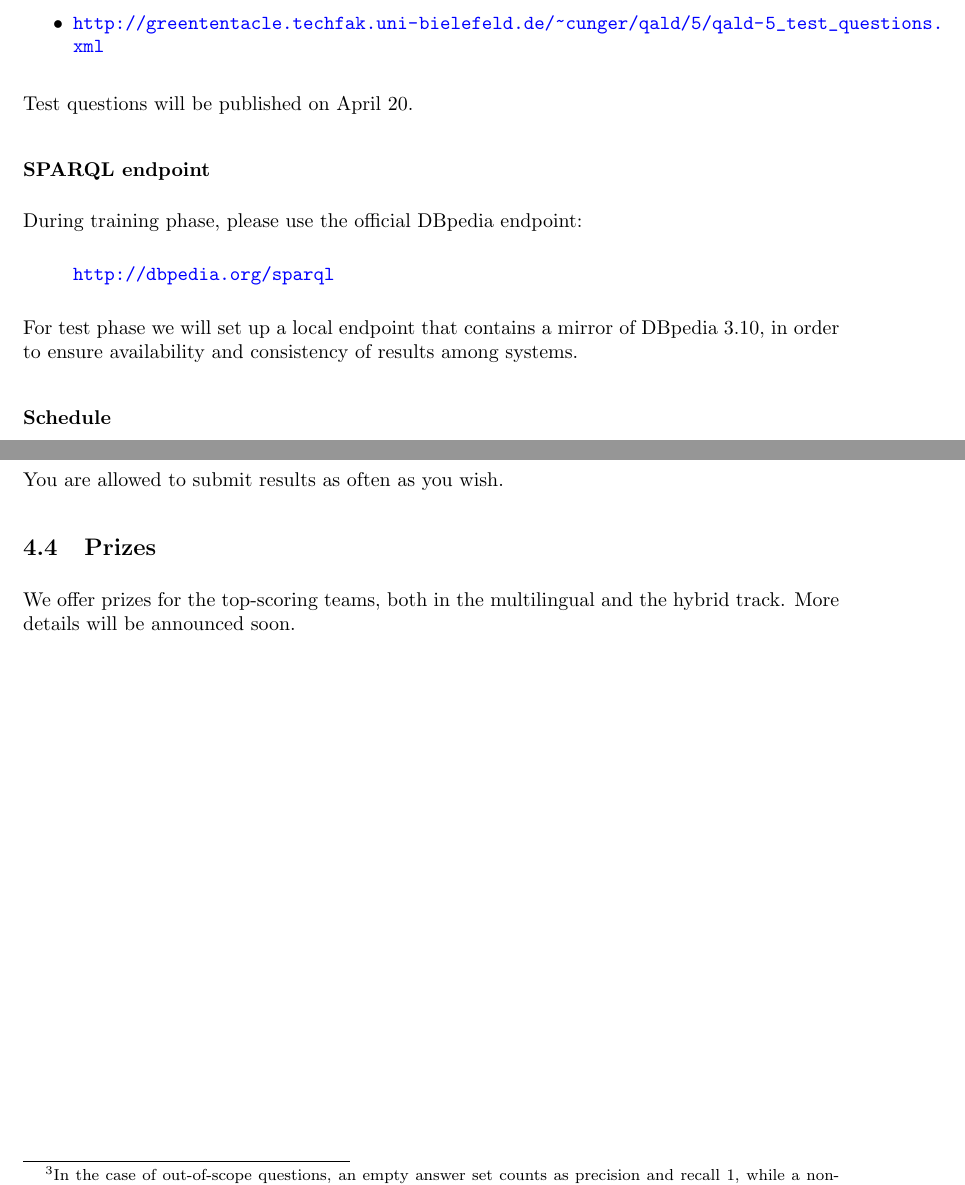
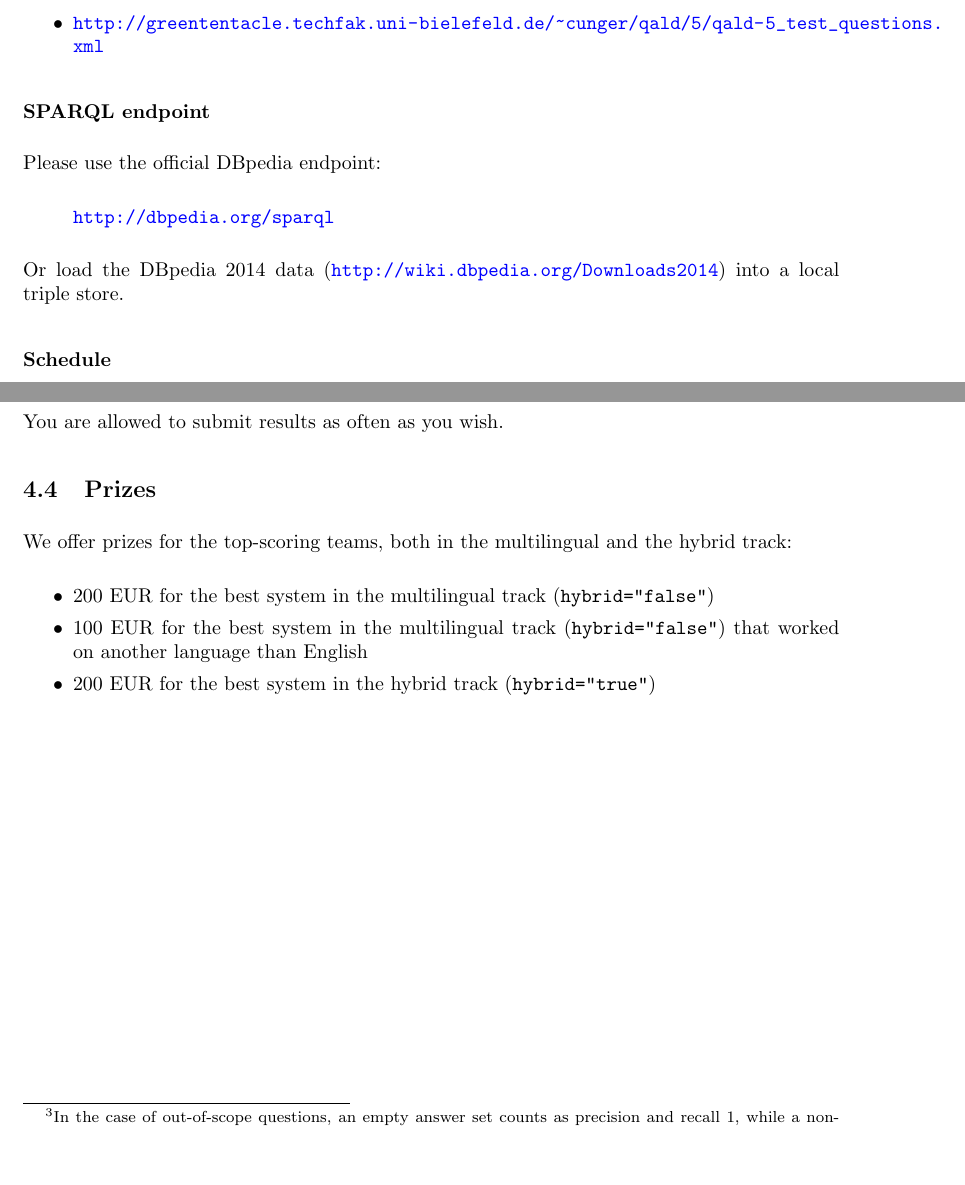
Before and after one commit to ag-sc/QALD, a LaTeX document (5/documents/qald-5.tex, which reads 5/documents/task.tex): two parts of pages 3 and 11 of 14, joined at a grey line, cut so that both start at the same text, the shorter picture padded with empty space. Compiled offline with pdfLaTeX.

Commit message:
update QALD-5 instructions (for test phase)

```diff
--- a/5/documents/qald-5.tex
+++ b/5/documents/qald-5.tex
@@ -124,17 +124,14 @@ and \emph{hybrid questions} that require both structured (RDF) and unstructured
 \begin{itemize}
 \item \url{http://greententacle.techfak.uni-bielefeld.de/~cunger/qald/5/qald-5_test_questions.xml}
 \end{itemize}
-Test questions will be published on April 20.
-
 
 \subsubsection*{SPARQL endpoint}
 
-During training phase, please use the official DBpedia endpoint:
+Please use the official DBpedia endpoint:
 \begin{itemize}
 \item[] \url{http://dbpedia.org/sparql}
 \end{itemize}
-For test phase we will set up a local endpoint that contains a mirror of DBpedia 3.10,
-in order to ensure availability and consistency of results among systems.
+Or load the DBpedia 2014 data (\url{http://wiki.dbpedia.org/Downloads2014}) into a local triple store.
 
 %%%%%%%%%%%%%%%
 \subsubsection*{Schedule}
--- a/5/documents/task.tex
+++ b/5/documents/task.tex
@@ -94,4 +94,9 @@ You are allowed to submit results as often as you wish.
 
 \subsection{Prizes}
 
-We offer prizes for the top-scoring teams, both in the multilingual and the hybrid track. More details will be announced soon.
+We offer prizes for the top-scoring teams, both in the multilingual and the hybrid track:
+\begin{itemize}
+\item 200 EUR for the best system in the multilingual track (\texttt{hybrid="false"})
+\item 100 EUR for the best system in the multilingual track (\texttt{hybrid="false"}) that worked on another language than English
+\item 200 EUR for the best system in the hybrid track (\texttt{hybrid="true"})
+\end{itemize}
```
Also changed, not shown: 5/documents/data.tex (+0 -1 lines), 5/documents/qald-5.pdf, 5/documents/qald-5.tex (7 more changed lines), 5/documents/task.tex (2 more changed lines).
